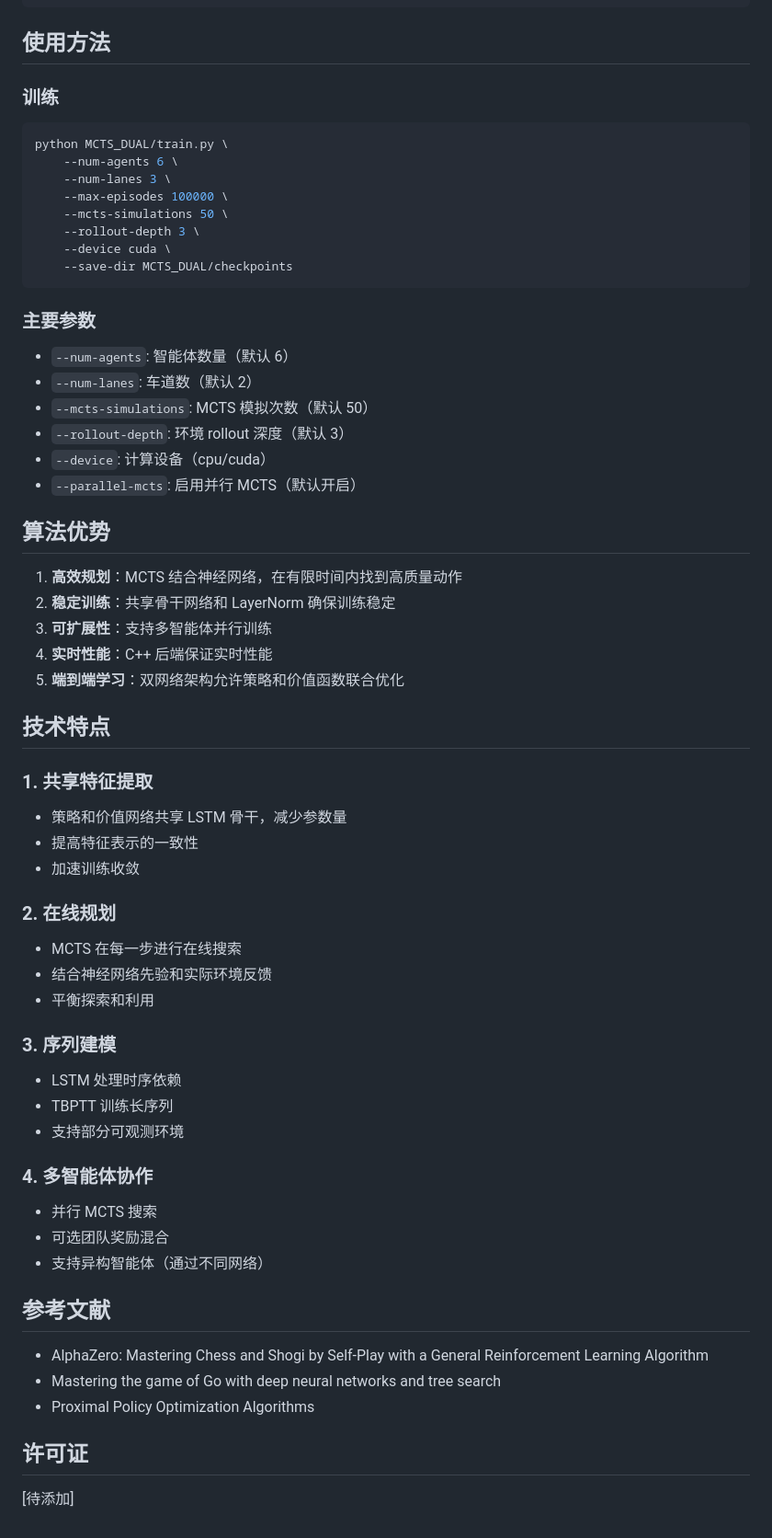
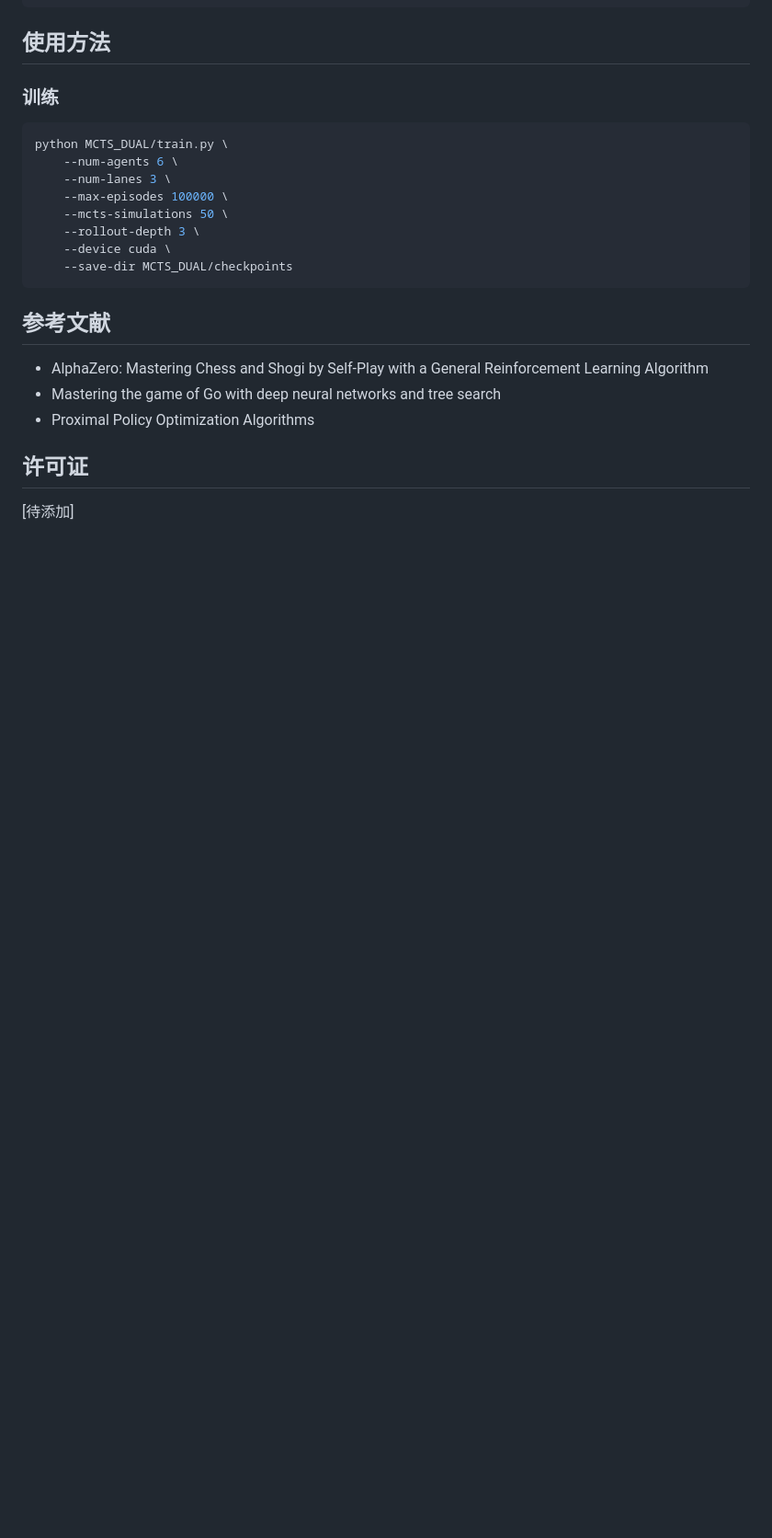
Before and after one commit to ShamG1/ALGORITHM, a Markdown page: README.md, the part around one of its changes. Shown at 92% size. GitHub-like rendering; blank space fills up the shorter version.

Commit message:
更新 README.md

````diff
--- a/README.md
+++ b/README.md
@@ -246,46 +240,6 @@ python MCTS_DUAL/train.py \
     --device cuda \
     --save-dir MCTS_DUAL/checkpoints
 ```
-
-### 主要参数
-
-- `--num-agents`: 智能体数量（默认 6）
-- `--num-lanes`: 车道数（默认 2）
-- `--mcts-simulations`: MCTS 模拟次数（默认 50）
-- `--rollout-depth`: 环境 rollout 深度（默认 3）
-- `--device`: 计算设备（cpu/cuda）
-- `--parallel-mcts`: 启用并行 MCTS（默认开启）
-
-## 算法优势
-
-1. **高效规划**：MCTS 结合神经网络，在有限时间内找到高质量动作
-2. **稳定训练**：共享骨干网络和 LayerNorm 确保训练稳定
-3. **可扩展性**：支持多智能体并行训练
-4. **实时性能**：C++ 后端保证实时性能
-5. **端到端学习**：双网络架构允许策略和价值函数联合优化
-
-## 技术特点
-
-### 1. 共享特征提取
-- 策略和价值网络共享 LSTM 骨干，减少参数量
-- 提高特征表示的一致性
-- 加速训练收敛
-
-### 2. 在线规划
-- MCTS 在每一步进行在线搜索
-- 结合神经网络先验和实际环境反馈
-- 平衡探索和利用
-
-### 3. 序列建模
-- LSTM 处理时序依赖
-- TBPTT 训练长序列
-- 支持部分可观测环境
-
-### 4. 多智能体协作
-- 并行 MCTS 搜索
-- 可选团队奖励混合
-- 支持异构智能体（通过不同网络）
-
 ## 参考文献
 
 - AlphaZero: Mastering Chess and Shogi by Self-Play with a General Reinforcement Learning Algorithm
````
Also changed, not shown: other parts of README.md (+1 -7 lines).
